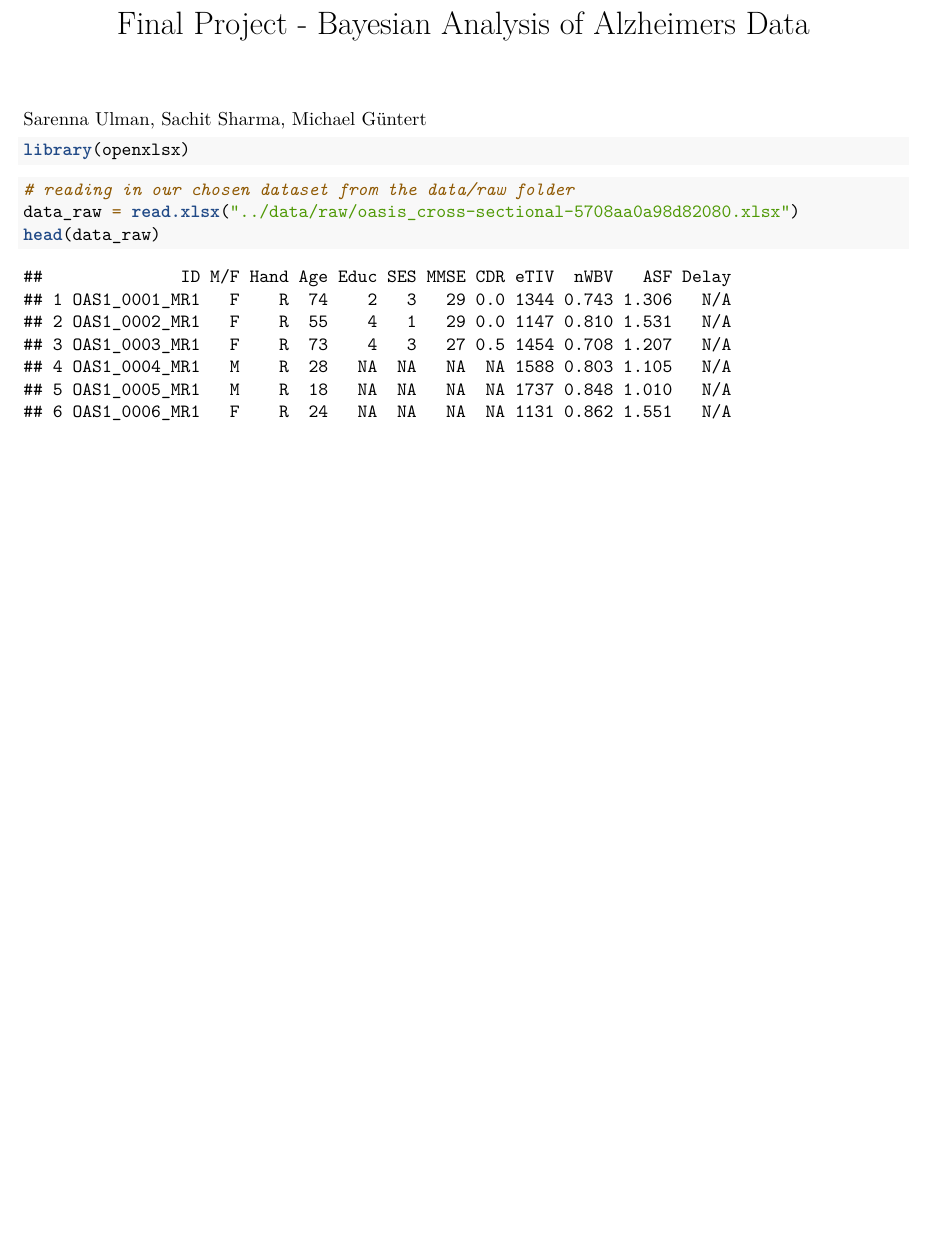
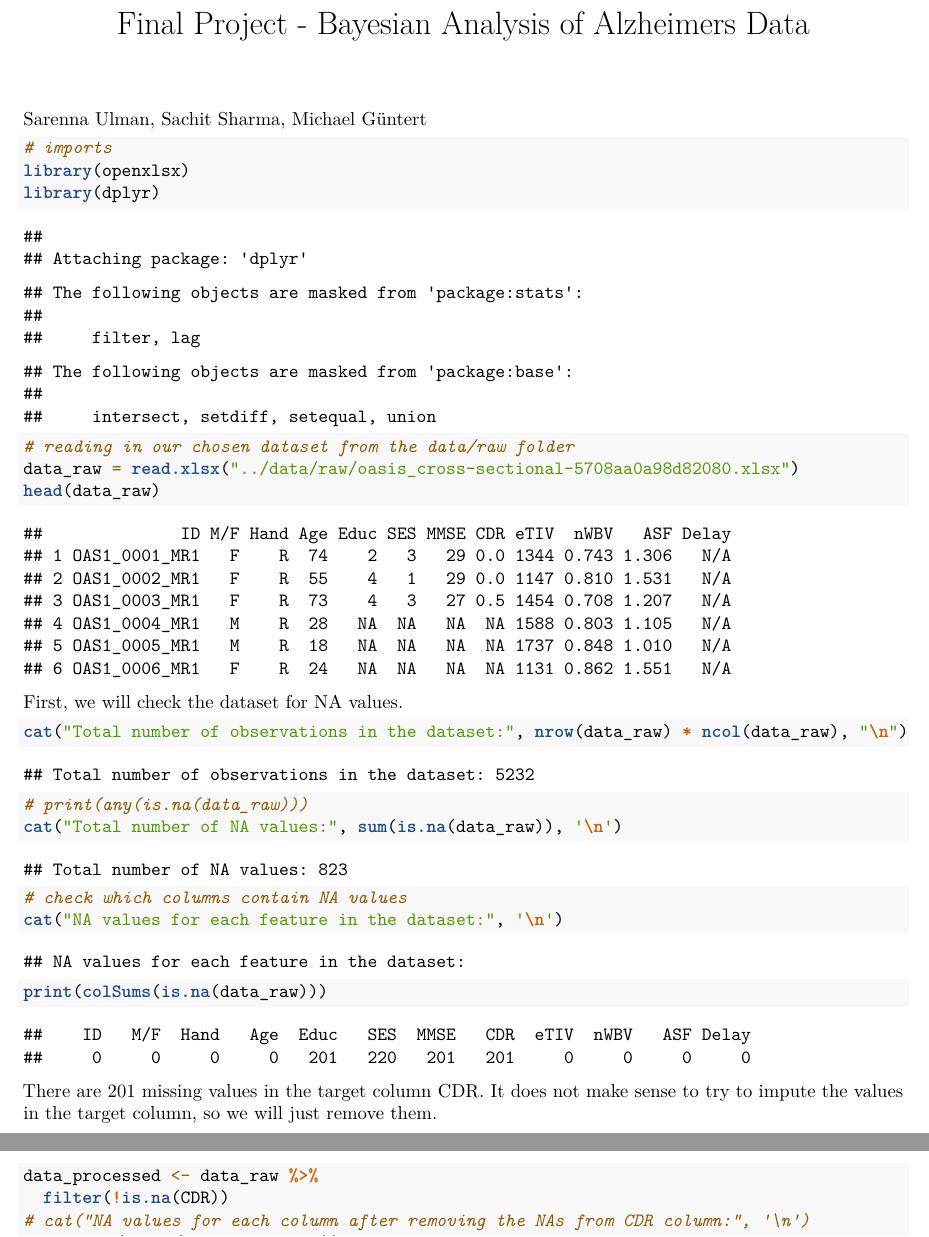
Before and after one commit to sarennalu/final-project-stat405, an R Markdown document (notebooks/analysis.Rmd): part of the page before the commit and two parts of pages 1 and 2 of 2 after it, the two joined at a grey line, cut so that both start at the same text, the shorter picture padded with empty space. Rendered offline with R 4.5, knitr and Pandoc, then LaTeX, with nearby package versions.

Commit message:
all NA values removed

````diff
--- a/notebooks/analysis.Rmd
+++ b/notebooks/analysis.Rmd
@@ -6,7 +6,9 @@ output: pdf_document
 Sarenna Ulman, Sachit Sharma, Michael Güntert
 
 ```{r}
+# imports
 library(openxlsx)
+library(dplyr)
 ```
 
 ```{r}
@@ -14,3 +16,18 @@ library(openxlsx)
 data_raw = read.xlsx("../data/raw/oasis_cross-sectional-5708aa0a98d82080.xlsx")
 head(data_raw)
 ```
+First, we will check the dataset for NA values.
+```{r}
+cat("Total number of observations in the dataset:", nrow(data_raw) * ncol(data_raw), "\n")
+# print(any(is.na(data_raw)))
+cat("Total number of NA values:", sum(is.na(data_raw)), '\n')
+
+# check which columns contain NA values
+cat("NA values for each feature in the dataset:", '\n')
+print(colSums(is.na(data_raw)))
+```
+There are 201 missing values in the target column CDR. It does not make sense to try to impute the values in the target column, so we will just remove them.
+```{r}
+data_processed <- data_raw %>%
+  filter(!is.na(CDR))
+# cat("NA values for each column after removing the NAs from CDR column:", '\n')
````
Also changed, not shown: notebooks/analysis.Rmd (13 more changed lines).
